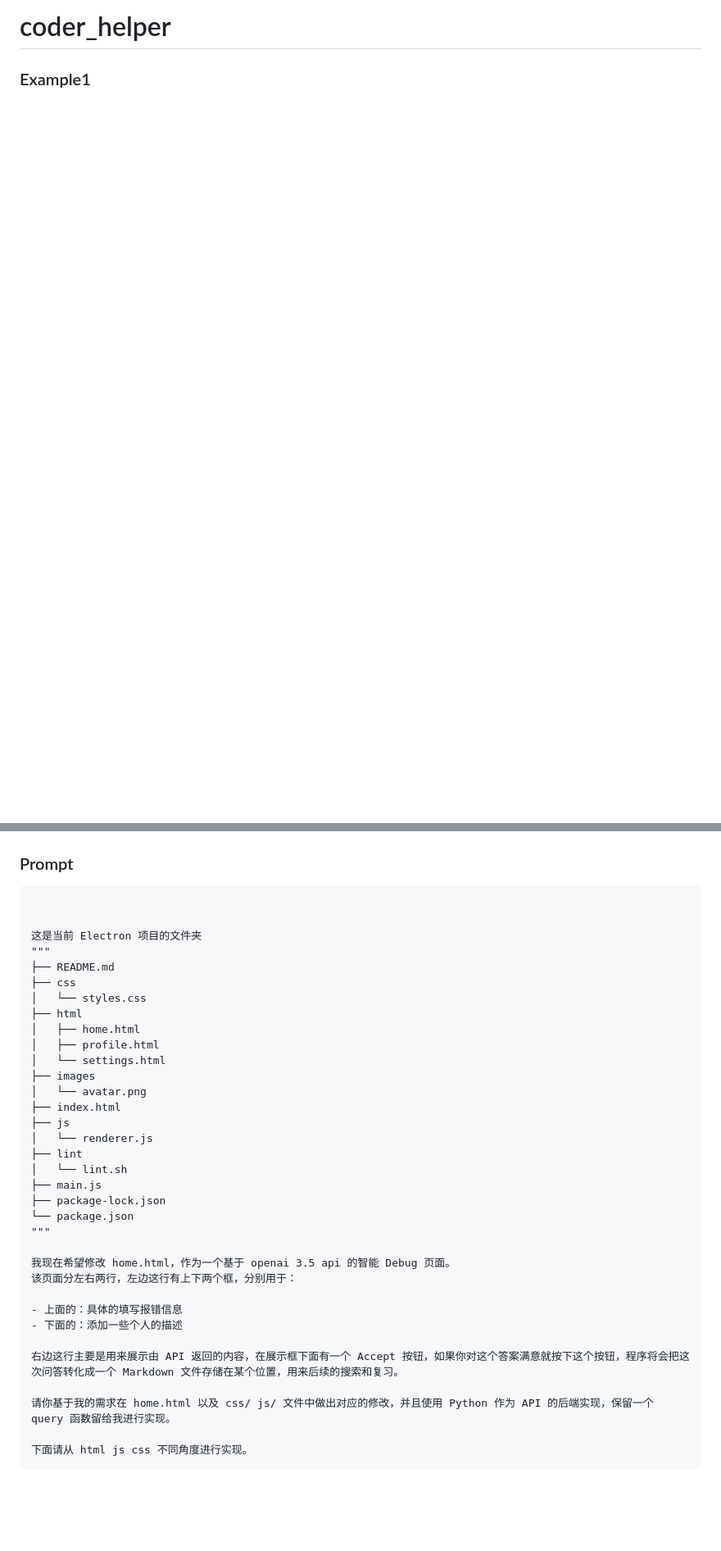
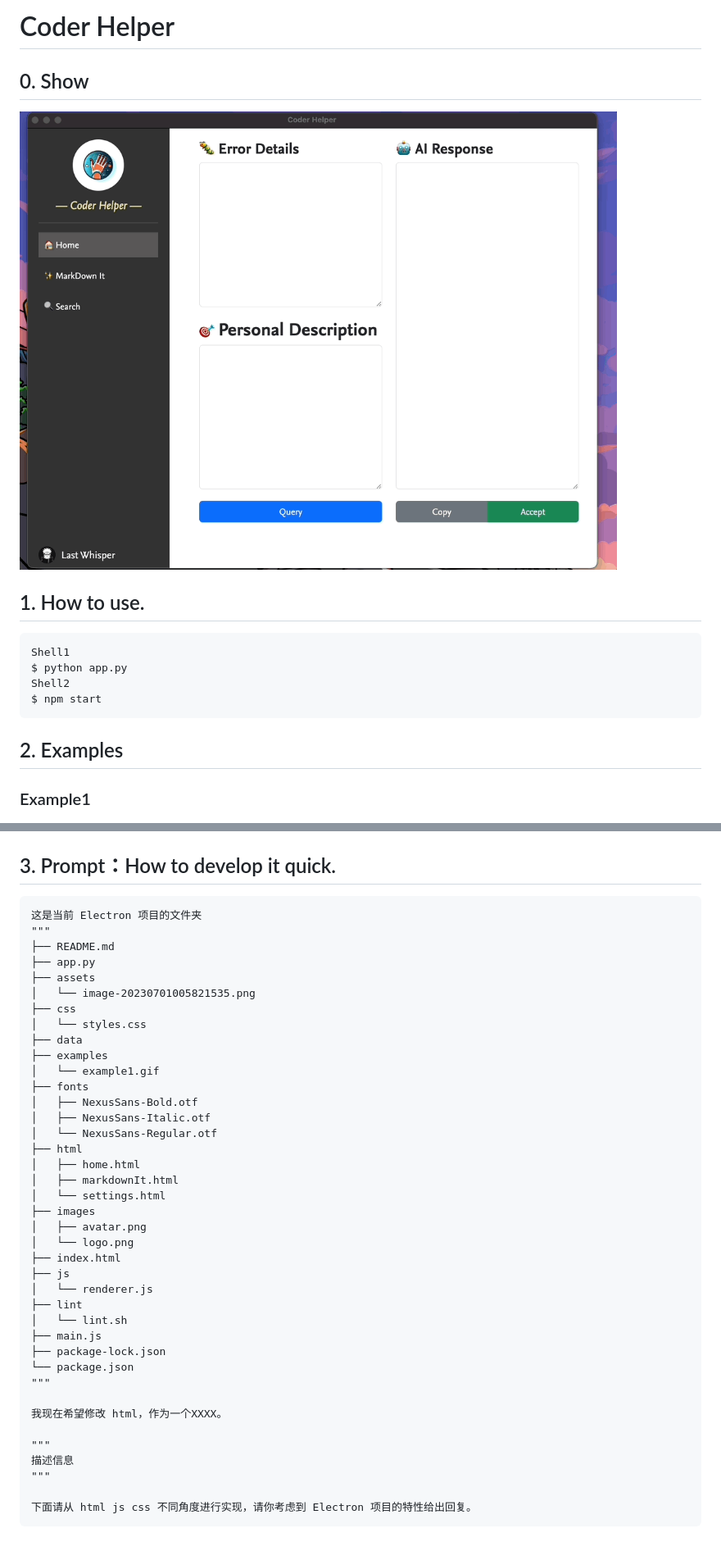
Before and after one commit to keli-wen/coder_helper, a Markdown page: README.md, 2 parts joined by grey strips. Shown: that part at 82% size. Rendered like a GitHub page; pictures changed too: examples/主界面展示.gif (added); blank space fills up the shorter version.

````diff
--- a/README.md
+++ b/README.md
@@ -1,24 +1,49 @@
-# coder_helper
+# Coder Helper
+
+## 0. Show
+
+![example1](examples/主界面展示.gif)
+
+## 1. How to use.
+
+```
+Shell1
+$ python app.py
+Shell2
+$ npm start
+```
+
+## 2. Examples
+
 ### Example1
 
 ![example1](examples/example1.gif)
 
-### Prompt
+## 3. Prompt：How to develop it quick.
 
 ```
-
-
 这是当前 Electron 项目的文件夹
 """
 ├── README.md
+├── app.py
+├── assets
+│   └── image-20230701005821535.png
 ├── css
 │   └── styles.css
+├── data
+├── examples
+│   └── example1.gif
+├── fonts
+│   ├── NexusSans-Bold.otf
+│   ├── NexusSans-Italic.otf
+│   └── NexusSans-Regular.otf
 ├── html
 │   ├── home.html
-│   ├── profile.html
+│   ├── markdownIt.html
 │   └── settings.html
 ├── images
-│   └── avatar.png
+│   ├── avatar.png
+│   └── logo.png
 ├── index.html
 ├── js
 │   └── renderer.js
@@ -29,15 +54,11 @@
 └── package.json
 """
 
-我现在希望修改 home.html，作为一个基于 openai 3.5 api 的智能 Debug 页面。
-该页面分左右两行，左边这行有上下两个框，分别用于：
+我现在希望修改 html，作为一个XXXX。
 
-- 上面的：具体的填写报错信息
-- 下面的：添加一些个人的描述
+"""
+描述信息
+"""
 
-右边这行主要是用来展示由 API 返回的内容，在展示框下面有一个 Accept 按钮，如果你对这个答案满意就按下这个按钮，程序将会把这次问答转化成一个 Markdown 文件存储在某个位置，用来后续的搜索和复习。
-
-请你基于我的需求在 home.html 以及 css/ js/ 文件中做出对应的修改，并且使用 Python 作为 API 的后端实现，保留一个 query 函数留给我进行实现。
-
-下面请从 html js css 不同角度进行实现。
+下面请从 html js css 不同角度进行实现，请你考虑到 Electron 项目的特性给出回复。
 ```
````
Also changed, not shown: examples/main.png (added).
